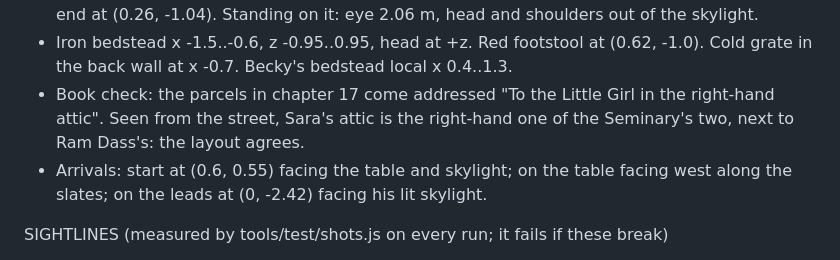
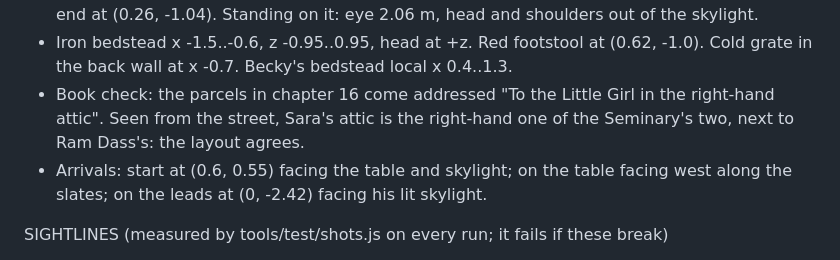
Before and after one commit to vinesc1234/the-magic, a Markdown page: docs/game-brief.md, the part around the change. Drawn GitHub-style.

Commit message:
Brief: the parcels are in chapter 16
Co-Authored-By: Claude Opus 5.5 <noreply@anthropic.com>

```diff
--- a/docs/game-brief.md
+++ b/docs/game-brief.md
@@ -67,7 +67,7 @@ LAYOUT (metres; -z is the front of the roof; Y up)
 - The square: street at y -10, the terrace across it at z -26, a few windows lit.
 - Old table under Sara's skylight: x -0.375..0.375, z -1.45..-0.95, 0.68 m high. On it, the candle-end at (0.26, -1.04). Standing on it: eye 2.06 m, head and shoulders out of the skylight.
 - Iron bedstead x -1.5..-0.6, z -0.95..0.95, head at +z. Red footstool at (0.62, -1.0). Cold grate in the back wall at x -0.7. Becky's bedstead local x 0.4..1.3.
-- Book check: the parcels in chapter 17 come addressed "To the Little Girl in the right-hand attic". Seen from the street, Sara's attic is the right-hand one of the Seminary's two, next to Ram Dass's: the layout agrees.
+- Book check: the parcels in chapter 16 come addressed "To the Little Girl in the right-hand attic". Seen from the street, Sara's attic is the right-hand one of the Seminary's two, next to Ram Dass's: the layout agrees.
 - Arrivals: start at (0.6, 0.55) facing the table and skylight; on the table facing west along the slates; on the leads at (0, -2.42) facing his lit skylight.
 
 SIGHTLINES (measured by tools/test/shots.js on every run; it fails if these break)
```
